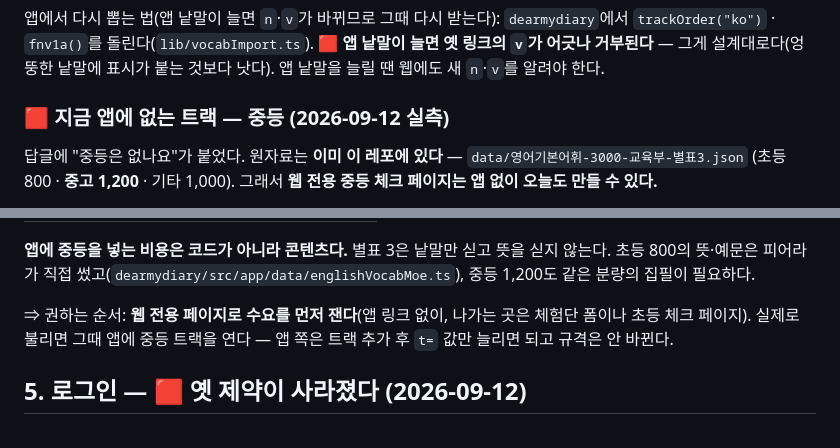
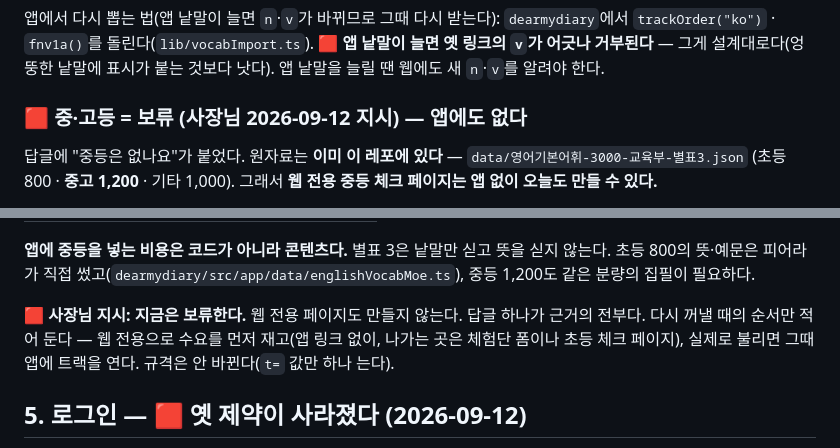
Before and after one commit to retyper/peera-landing, a Markdown page: FUNNEL-CONTRACT.md, 2 parts joined by grey strips. Rendered like a GitHub page.

Commit message:
docs(규격): 중·고등 보류 — 사장님 지시 (웹 전용 페이지도 만들지 않는다)
근거가 답글 하나뿐이라 지금은 손대지 않는다. 다시 꺼낼 때의 순서만 남긴다.

Co-Authored-By: Claude Opus 5 (1M context) <noreply@anthropic.com>
Claude-Session: https://claude.ai/code/session_01NHdUU9kDTtXemVpSRcBmqn

```diff
--- a/FUNNEL-CONTRACT.md
+++ b/FUNNEL-CONTRACT.md
@@ -74,7 +74,7 @@ t=ko   n=569   v=cd86f321
 🟥 **앱 낱말이 늘면 옛 링크의 `v`가 어긋나 거부된다** — 그게 설계대로다(엉뚱한 낱말에
 표시가 붙는 것보다 낫다). 앱 낱말을 늘릴 땐 웹에도 새 `n`·`v`를 알려야 한다.
 
-### 🟥 지금 앱에 **없는** 트랙 — 중등 (2026-09-12 실측)
+### 🟥 중·고등 = **보류** (사장님 2026-09-12 지시) — 앱에도 없다
 
 답글에 "중등은 없나요"가 붙었다. 원자료는 **이미 이 레포에 있다** —
 `data/영어기본어휘-3000-교육부-별표3.json` (초등 800 · **중고 1,200** · 기타 1,000).
@@ -93,9 +93,9 @@ t=ko   n=569   v=cd86f321
 초등 800의 뜻·예문은 피어라가 직접 썼고(`dearmydiary/src/app/data/englishVocabMoe.ts`),
 중등 1,200도 같은 분량의 집필이 필요하다.
 
-⇒ 권하는 순서: **웹 전용 페이지로 수요를 먼저 잰다**(앱 링크 없이, 나가는 곳은 체험단 폼이나
-초등 체크 페이지). 실제로 불리면 그때 앱에 중등 트랙을 연다 — 앱 쪽은 트랙 추가 후 `t=` 값만
-늘리면 되고 규격은 안 바뀐다.
+🟥 **사장님 지시: 지금은 보류한다.** 웹 전용 페이지도 만들지 않는다. 답글 하나가 근거의 전부다.
+다시 꺼낼 때의 순서만 적어 둔다 — 웹 전용으로 수요를 먼저 재고(앱 링크 없이, 나가는 곳은
+체험단 폼이나 초등 체크 페이지), 실제로 불리면 그때 앱에 트랙을 연다. 규격은 안 바뀐다(`t=` 값만 하나 는다).
 
 ## 5. 로그인 — 🟥 옛 제약이 사라졌다 (2026-09-12)
 
```
